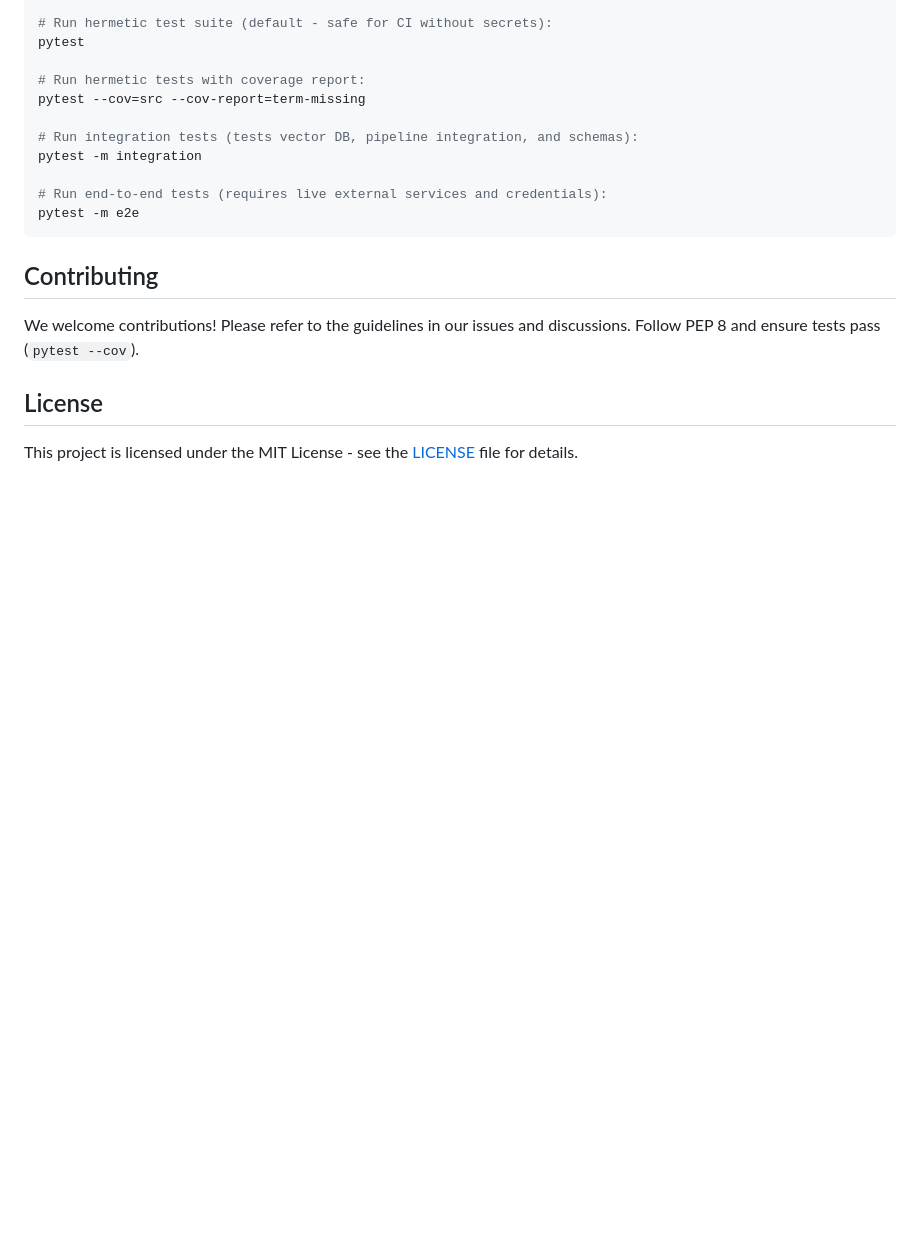
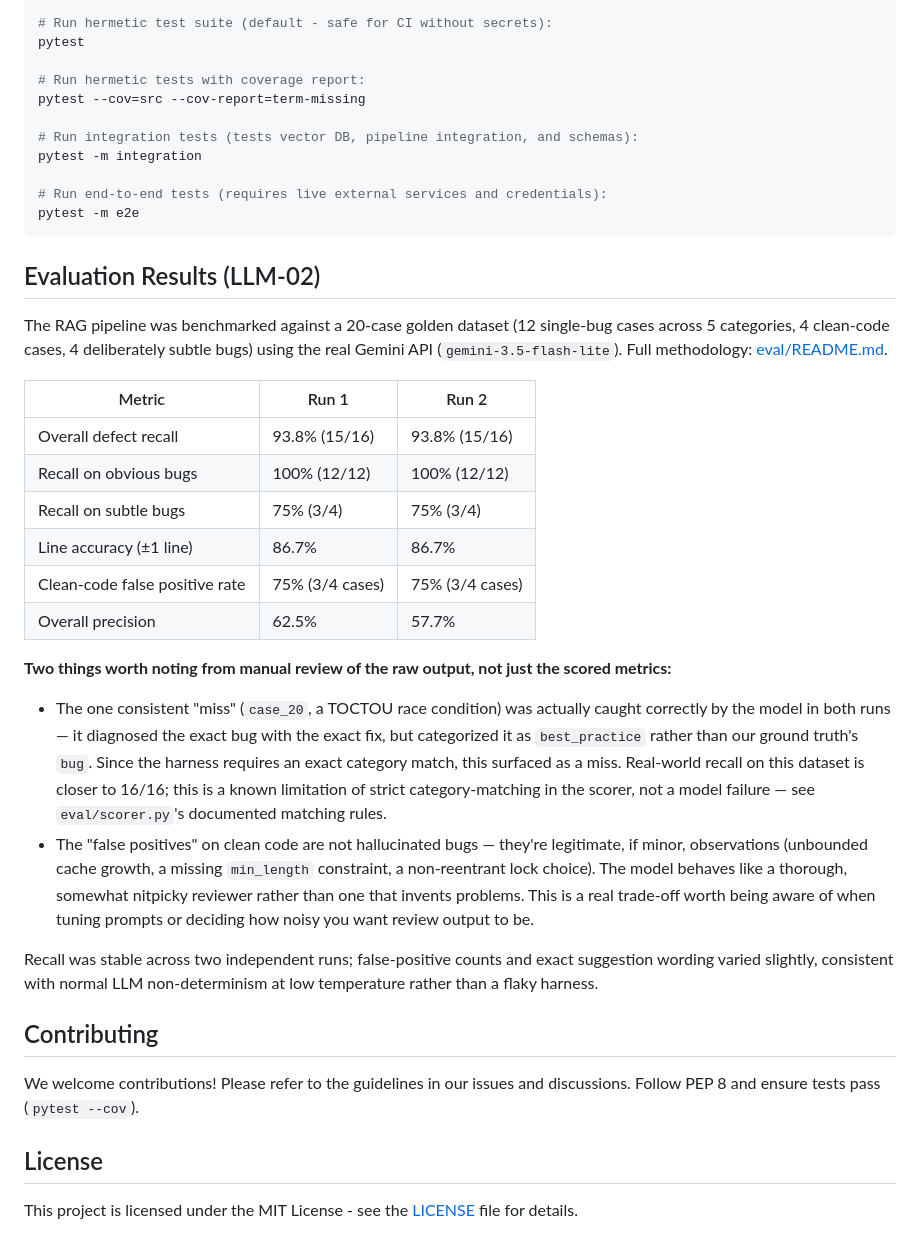
Before and after one commit to josephkamau32/Code-Review-Assistant, a Markdown page: README.md, the part around the change. Rendered like a GitHub page; blank space fills up the shorter version.

Commit message:
docs: add Evaluation Results section to README (LLM-02)
- Report recall, precision, line accuracy, and clean-code false
  positive rate from two real Gemini API evaluation runs
- Note that the one consistent 'miss' was actually caught correctly
  by the model under a different (also reasonable) category label -
  a known scorer limitation, not a model failure
- Note that clean-code false positives are legitimate minor
  observations, not hallucinations - the model behaves as a thorough
  reviewer rather than one that invents problems

````diff
--- a/README.md
+++ b/README.md
@@ -69,6 +69,41 @@ pytest -m integration
 pytest -m e2e
 ```
 
+## Evaluation Results (LLM-02)
+
+The RAG pipeline was benchmarked against a 20-case golden dataset (12 single-bug
+cases across 5 categories, 4 clean-code cases, 4 deliberately subtle bugs) using
+the real Gemini API (`gemini-3.5-flash-lite`). Full methodology: [eval/README.md](eval/README.md).
+
+| Metric | Run 1 | Run 2 |
+|---|---|---|
+| Overall defect recall | 93.8% (15/16) | 93.8% (15/16) |
+| Recall on obvious bugs | 100% (12/12) | 100% (12/12) |
+| Recall on subtle bugs | 75% (3/4) | 75% (3/4) |
+| Line accuracy (±1 line) | 86.7% | 86.7% |
+| Clean-code false positive rate | 75% (3/4 cases) | 75% (3/4 cases) |
+| Overall precision | 62.5% | 57.7% |
+
+**Two things worth noting from manual review of the raw output, not just the scored metrics:**
+
+- The one consistent "miss" (`case_20`, a TOCTOU race condition) was actually
+  caught correctly by the model in both runs — it diagnosed the exact bug with
+  the exact fix, but categorized it as `best_practice` rather than our ground
+  truth's `bug`. Since the harness requires an exact category match, this
+  surfaced as a miss. Real-world recall on this dataset is closer to 16/16;
+  this is a known limitation of strict category-matching in the scorer, not a
+  model failure — see `eval/scorer.py`'s documented matching rules.
+- The "false positives" on clean code are not hallucinated bugs — they're
+  legitimate, if minor, observations (unbounded cache growth, a missing
+  `min_length` constraint, a non-reentrant lock choice). The model behaves
+  like a thorough, somewhat nitpicky reviewer rather than one that invents
+  problems. This is a real trade-off worth being aware of when tuning
+  prompts or deciding how noisy you want review output to be.
+
+Recall was stable across two independent runs; false-positive counts and
+exact suggestion wording varied slightly, consistent with normal LLM
+non-determinism at low temperature rather than a flaky harness.
+
 ## Contributing
 
 We welcome contributions! Please refer to the guidelines in our issues and discussions. Follow PEP 8 and ensure tests pass (`pytest --cov`).
````
